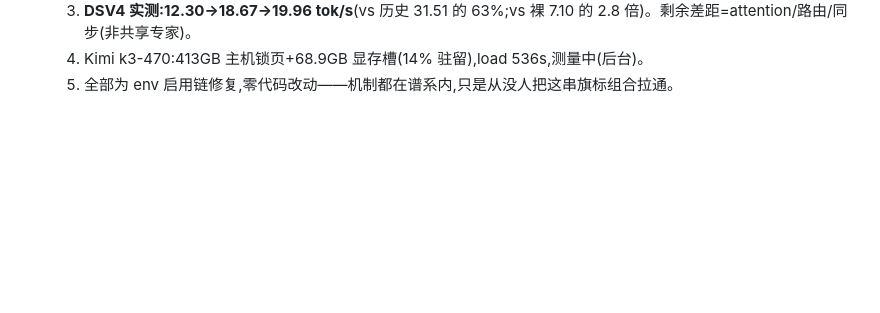
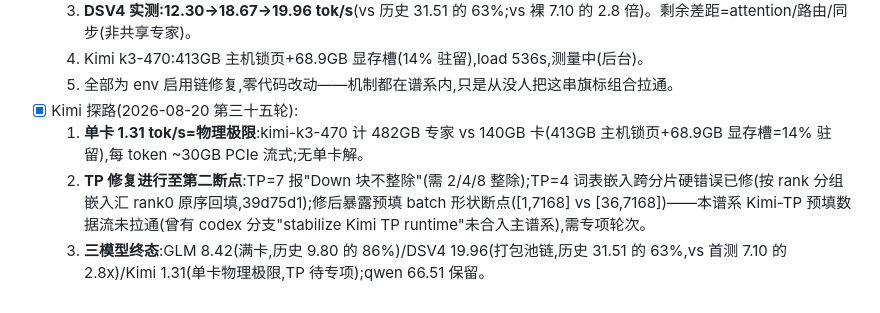
Before and after one commit to Value99/CCCP, a Markdown page: 列表.md, the part around the change. Drawn GitHub-style; blank space fills up the shorter version.

Commit message:
docs: 第三十五轮——Kimi 探路全记录(单卡物理极限+TP 两断点定位)

```diff
--- a/列表.md
+++ b/列表.md
@@ -377,3 +377,7 @@
   3) **DSV4 实测:12.30→18.67→19.96 tok/s**(vs 历史 31.51 的 63%;vs 裸 7.10 的 2.8 倍)。剩余差距=attention/路由/同步(非共享专家)。
   4) Kimi k3-470:413GB 主机锁页+68.9GB 显存槽(14% 驻留),load 536s,测量中(后台)。
   5) 全部为 env 启用链修复,零代码改动——机制都在谱系内,只是从没人把这串旗标组合拉通。
+- [x] Kimi 探路(2026-08-20 第三十五轮):
+  1) **单卡 1.31 tok/s=物理极限**:kimi-k3-470 计 482GB 专家 vs 140GB 卡(413GB 主机锁页+68.9GB 显存槽=14% 驻留),每 token ~30GB PCIe 流式;无单卡解。
+  2) **TP 修复进行至第二断点**:TP=7 报"Down 块不整除"(需 2/4/8 整除);TP=4 词表嵌入跨分片硬错误已修(按 rank 分组嵌入汇 rank0 原序回填,39d75d1);修后暴露预填 batch 形状断点([1,7168] vs [36,7168])——本谱系 Kimi-TP 预填数据流未拉通(曾有 codex 分支"stabilize Kimi TP runtime"未合入主谱系),需专项轮次。
+  3) **三模型终态**:GLM 8.42(满卡,历史 9.80 的 86%)/DSV4 19.96(打包池链,历史 31.51 的 63%,vs 首测 7.10 的 2.8x)/Kimi 1.31(单卡物理极限,TP 待专项);qwen 66.51 保留。
```
